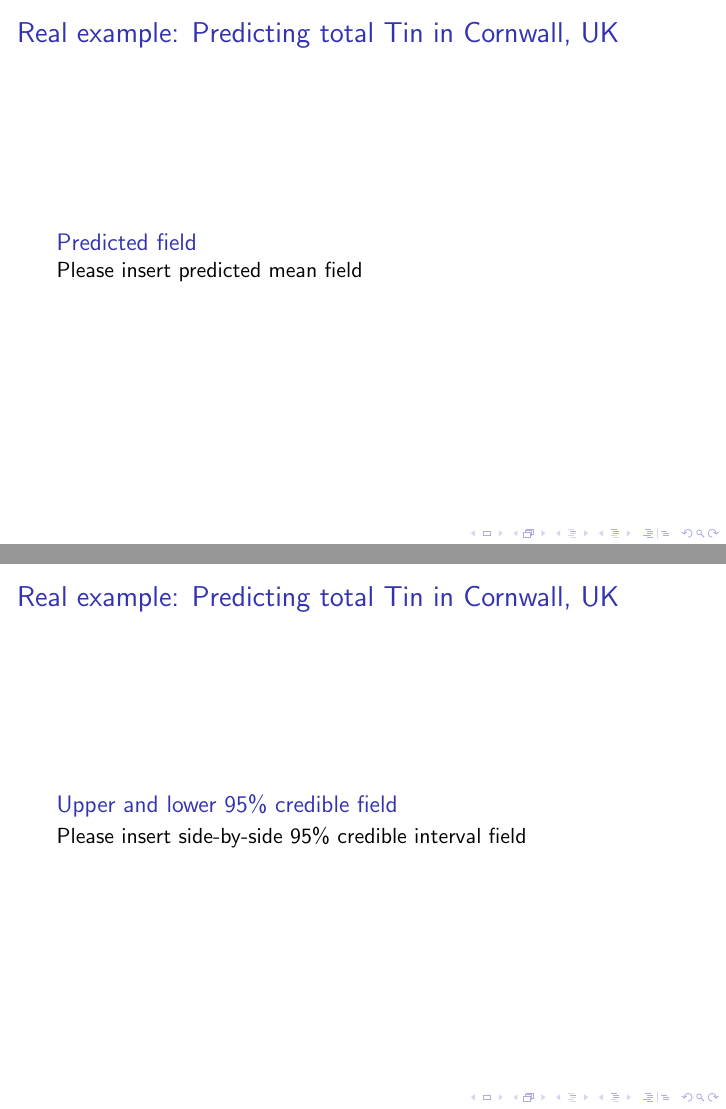
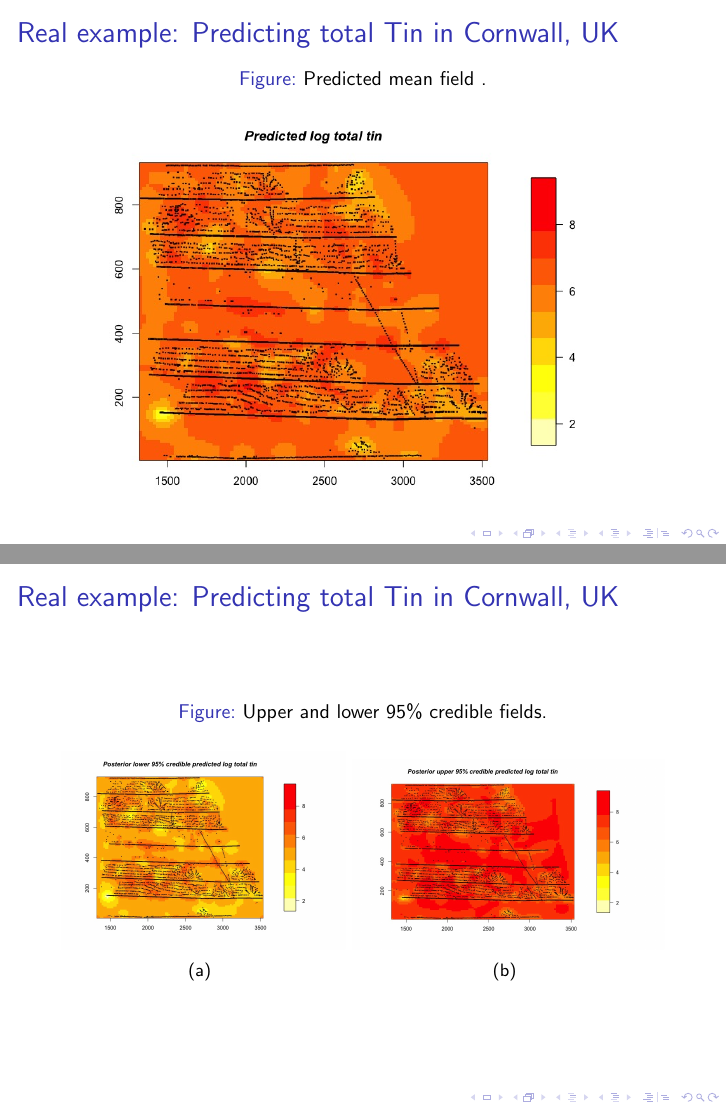
Before and after one commit to danieldinsdale/SpatialReadingGroupUBC, LaTeX slides (Presentation/main.tex): pages 29 and 30 of 32, joined at a grey line. Compiled offline with pdfLaTeX.

Commit message:
moved Tin images and added them to presentation

```diff
--- a/Presentation/main.tex
+++ b/Presentation/main.tex
@@ -387,16 +388,24 @@ L(\boldsymbol{\theta})=\int \left[X,Y,S\right]\mathrm{d}S.
 \end{frame}
 
 \begin{frame}{Real example: Predicting total Tin in Cornwall, UK}
-\begin{block}{Predicted field}
-Please insert predicted mean field
-\end{block}
+\begin{figure}
+\centering
+\caption{Predicted mean field .\label{fig:predictLogTin}}
+\includegraphics[scale = 0.35]{Images/PredictedLogTin.jpeg}
+\end{figure}
 
 \end{frame}
 
 \begin{frame}{Real example: Predicting total Tin in Cornwall, UK}
-\begin{block}{Upper and lower 95\% credible field}
-Please insert side-by-side 95\% credible interval field
-\end{block}
+
+\begin{figure}
+\centering
+\caption{Upper and lower 95\% credible fields.\label{fig:credFields}}
+\subfigure[]{\includegraphics[width=50mm]{Images/LCLTinPlot.jpeg}}
+\subfigure[]{\includegraphics[width=55mm]{Images/UCLTinPlot.jpeg}}
+\end{figure}
+
+
 \end{frame}
 % Placing a * after \section means it will not show in the
 % outline or table of contents.
```
Also changed, not shown: Presentation/Images/LCLTinPlot.jpeg (renamed from LCL Tin plot.jpeg), Presentation/Images/PredictedLogTin.jpeg (renamed from Predicted log Tin.jpeg), Presentation/Images/UCLTinPlot.jpeg (renamed from UCL tin plot.jpeg), Presentation/main.pdf, Presentation/main.tex (1 more changed lines), 7 other files.
